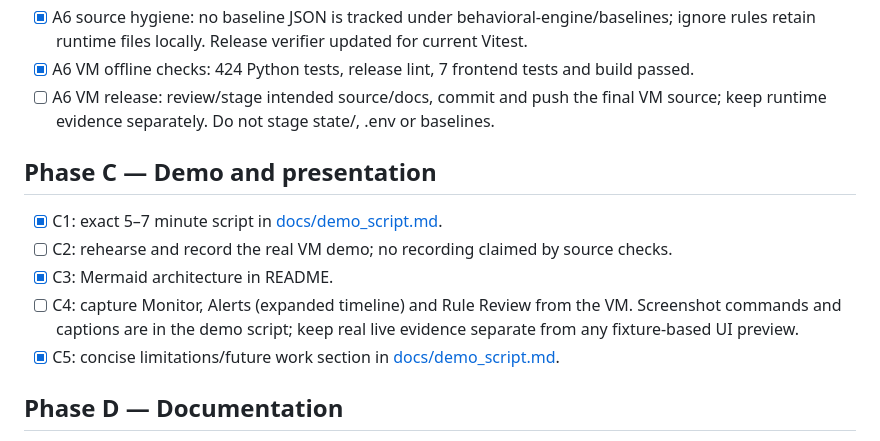
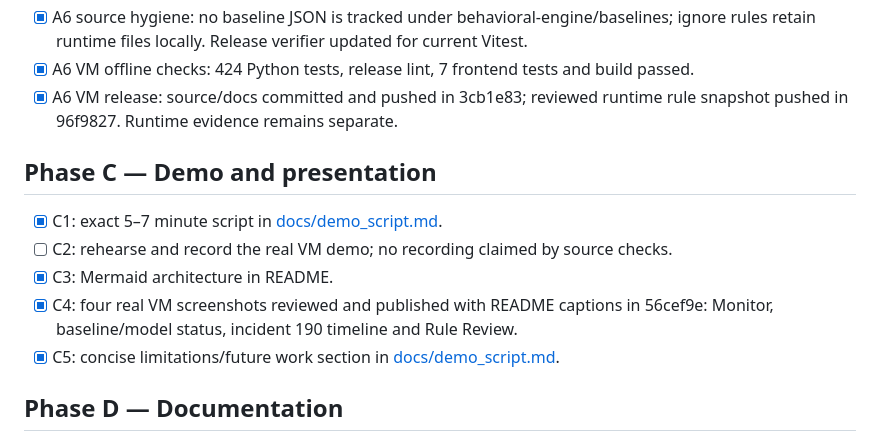
Before and after one commit to guna-hash/selfsentry, a Markdown page: TODO.md, the part around the change. Drawn GitHub-style.

Commit message:
Mark release and dashboard screenshots complete

```diff
--- a/TODO.md
+++ b/TODO.md
@@ -33,17 +33,16 @@ passes and unmeasured quality/performance claims are identified separately.
 - [x] A6 source hygiene: no baseline JSON is tracked under behavioral-engine/baselines;
   ignore rules retain runtime files locally. Release verifier updated for current Vitest.
 - [x] A6 VM offline checks: 424 Python tests, release lint, 7 frontend tests and build passed.
-- [ ] A6 VM release: review/stage intended source/docs, commit and push the final VM
-  source; keep runtime evidence separately. Do not stage state/, .env or baselines.
+- [x] A6 VM release: source/docs committed and pushed in 3cb1e83;
+  reviewed runtime rule snapshot pushed in 96f9827. Runtime evidence remains separate.
 
 ## Phase C — Demo and presentation
 
 - [x] C1: exact 5–7 minute script in [docs/demo_script.md](docs/demo_script.md).
 - [ ] C2: rehearse and record the real VM demo; no recording claimed by source checks.
 - [x] C3: Mermaid architecture in README.
-- [ ] C4: capture Monitor, Alerts (expanded timeline) and Rule Review from the VM.
-  Screenshot commands and captions are in the demo script; keep real live evidence
-  separate from any fixture-based UI preview.
+- [x] C4: four real VM screenshots reviewed and published with README captions
+  in 56cef9e: Monitor, baseline/model status, incident 190 timeline and Rule Review.
 - [x] C5: concise limitations/future work section in [docs/demo_script.md](docs/demo_script.md).
 
 ## Phase D — Documentation
```
